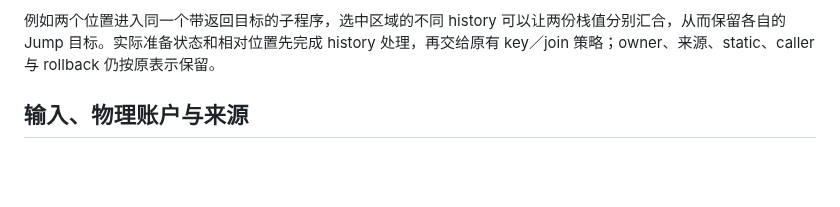
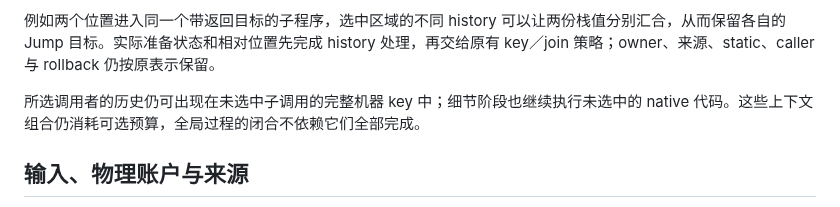
Before and after one commit to ethever/evm-abstract-lab, a Markdown page: docs/20-global-and-local.md, the part around the change. Rendered like a GitHub page; blank space fills up the shorter version.

Commit message:
docs(analysis): clarify retained caller contexts
  - Explain that unselected native code still executes and complete child keys can retain selected caller histories, while global Process closure remains independent of optional detail completion.
  - Pass the actual affected documentation checks against e72f8dabe671e0b15fc89e900207f6def22d8fd6.

```diff
--- a/docs/20-global-and-local.md
+++ b/docs/20-global-and-local.md
@@ -31,6 +31,8 @@ Return 提交子帧共享效果；Revert／Failure 使用对应的保存点。co
 每项的 frontier 索引属于 Native 图；没有当前前缀的待处理状态仍保留在该图的完整 frontiers 中。详细图未访问到某条边，不会删除全局模型的对应路线。增加 work 可以支付更多 native 执行、当前性检查和前缀保留。默认选择一个来源明确的代码区域保留有限跳转上下文；其他区域在实际输入与 key 准入前合并可选历史，仍可继续执行。
 
 例如两个位置进入同一个带返回目标的子程序，选中区域的不同 history 可以让两份栈值分别汇合，从而保留各自的 Jump 目标。实际准备状态和相对位置先完成 history 处理，再交给原有 key／join 策略；owner、来源、static、caller 与 rollback 仍按原表示保留。
+
+所选调用者的历史仍可出现在未选中子调用的完整机器 key 中；细节阶段也继续执行未选中的 native 代码。这些上下文组合仍消耗可选预算，全局过程的闭合不依赖它们全部完成。
 
 ## 输入、物理账户与来源
 
```
